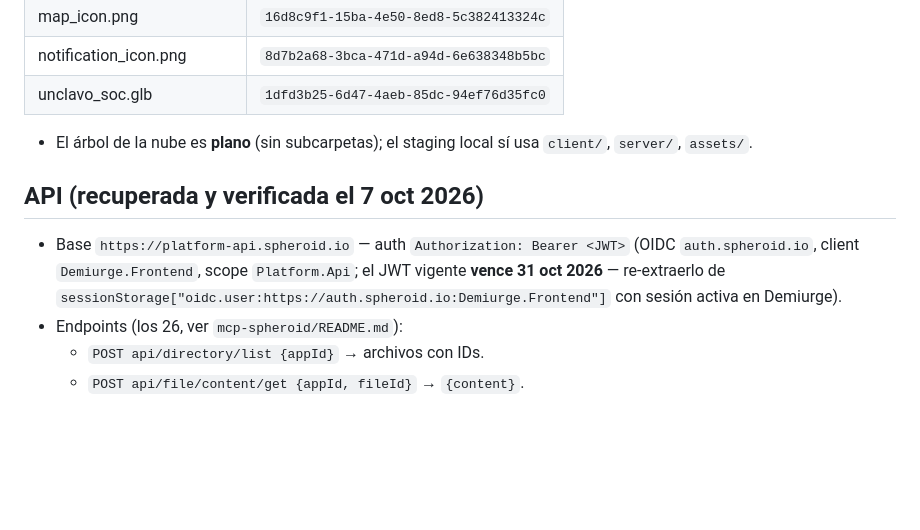
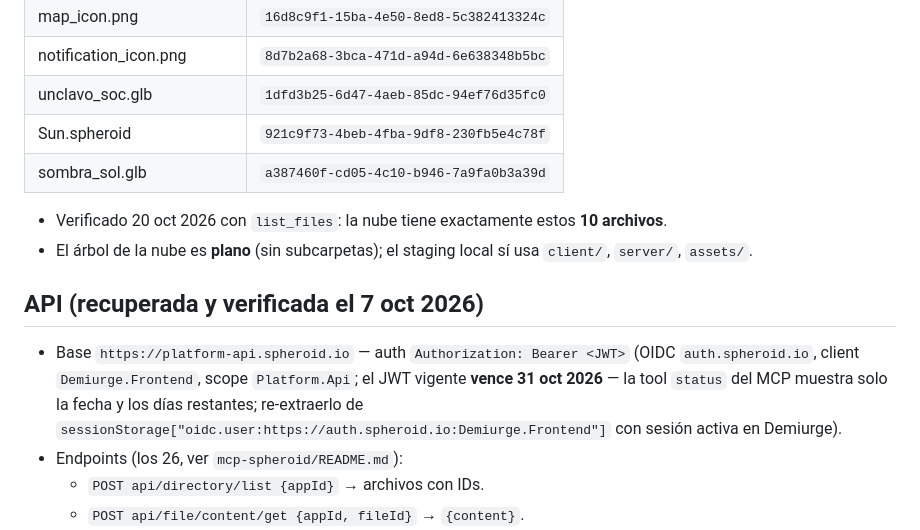
Before and after one commit to corporacionculturadesarrollo/xr-su, a Markdown page: skills/exposicion-ccd/SKILL.md, the part around one of its changes. Rendered like a GitHub page; blank space fills up the shorter version.

```diff
--- a/skills/exposicion-ccd/SKILL.md
+++ b/skills/exposicion-ccd/SKILL.md
@@ -28,12 +30,15 @@ slash: true
 | map_icon.png | `16d8c9f1-15ba-4e50-8ed8-5c382413324c` |
 | notification_icon.png | `8d7b2a68-3bca-471d-a94d-6e638348b5bc` |
 | unclavo_soc.glb | `1dfd3b25-6d47-4aeb-85dc-94ef76d35fc0` |
+| Sun.spheroid | `921c9f73-4beb-4fba-9df8-230fb5e4c78f` |
+| sombra_sol.glb | `a387460f-cd05-4c10-b946-7a9fa0b3a39d` |
 
+- Verificado 20 oct 2026 con `list_files`: la nube tiene exactamente estos **10 archivos**.
 - El árbol de la nube es **plano** (sin subcarpetas); el staging local sí usa `client/`, `server/`, `assets/`.
 
 ## API (recuperada y verificada el 7 oct 2026)
 
-- Base `https://platform-api.spheroid.io` — auth `Authorization: Bearer <JWT>` (OIDC `auth.spheroid.io`, client `Demiurge.Frontend`, scope `Platform.Api`; el JWT vigente **vence 31 oct 2026** — re-extraerlo de `sessionStorage["oidc.user:https://auth.spheroid.io:Demiurge.Frontend"]` con sesión activa en Demiurge).
+- Base `https://platform-api.spheroid.io` — auth `Authorization: Bearer <JWT>` (OIDC `auth.spheroid.io`, client `Demiurge.Frontend`, scope `Platform.Api`; el JWT vigente **vence 31 oct 2026** — la tool `status` del MCP muestra solo la fecha y los días restantes; re-extraerlo de `sessionStorage["oidc.user:https://auth.spheroid.io:Demiurge.Frontend"]` con sesión activa en Demiurge).
 - Endpoints (los 26, ver `mcp-spheroid/README.md`):
   - `POST api/directory/list {appId}` → archivos con IDs.
   - `POST api/file/content/get {appId, fileId}` → `{content}`.
```
Also changed, not shown: other parts of skills/exposicion-ccd/SKILL.md (+17 -14 lines), skills/spheroid-xr/SKILL.md (+3 -1 lines).
